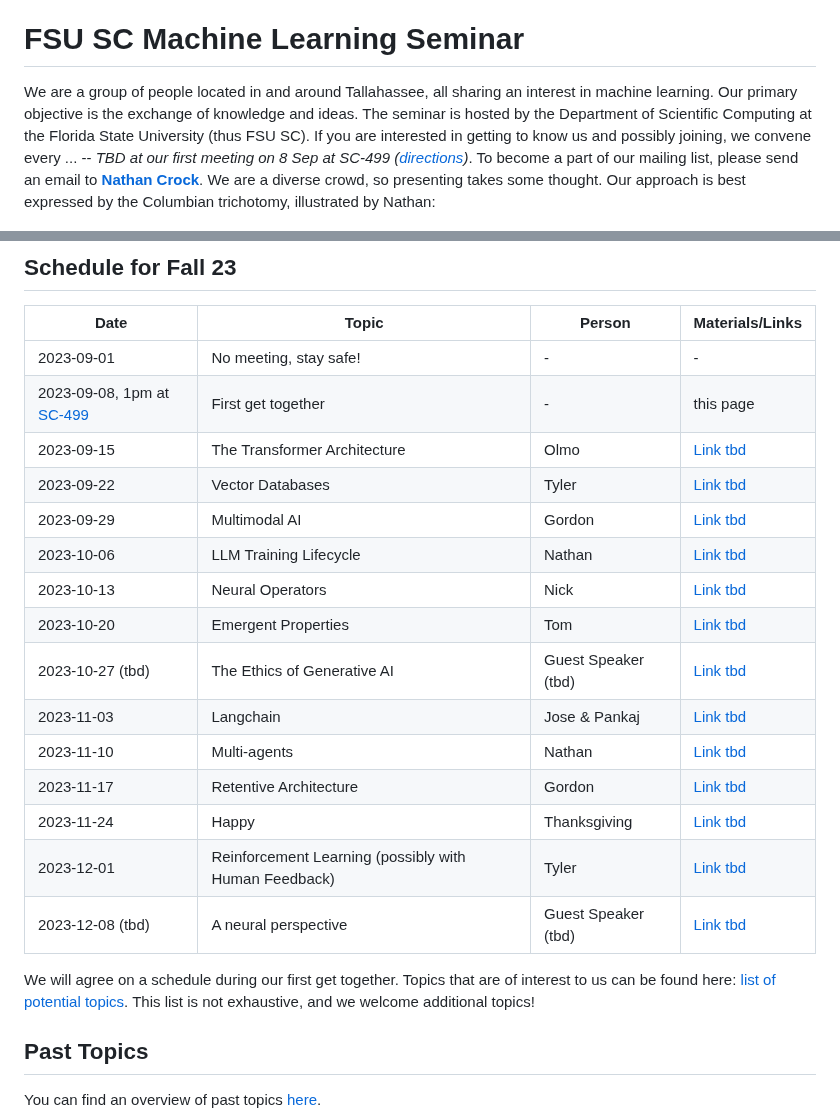
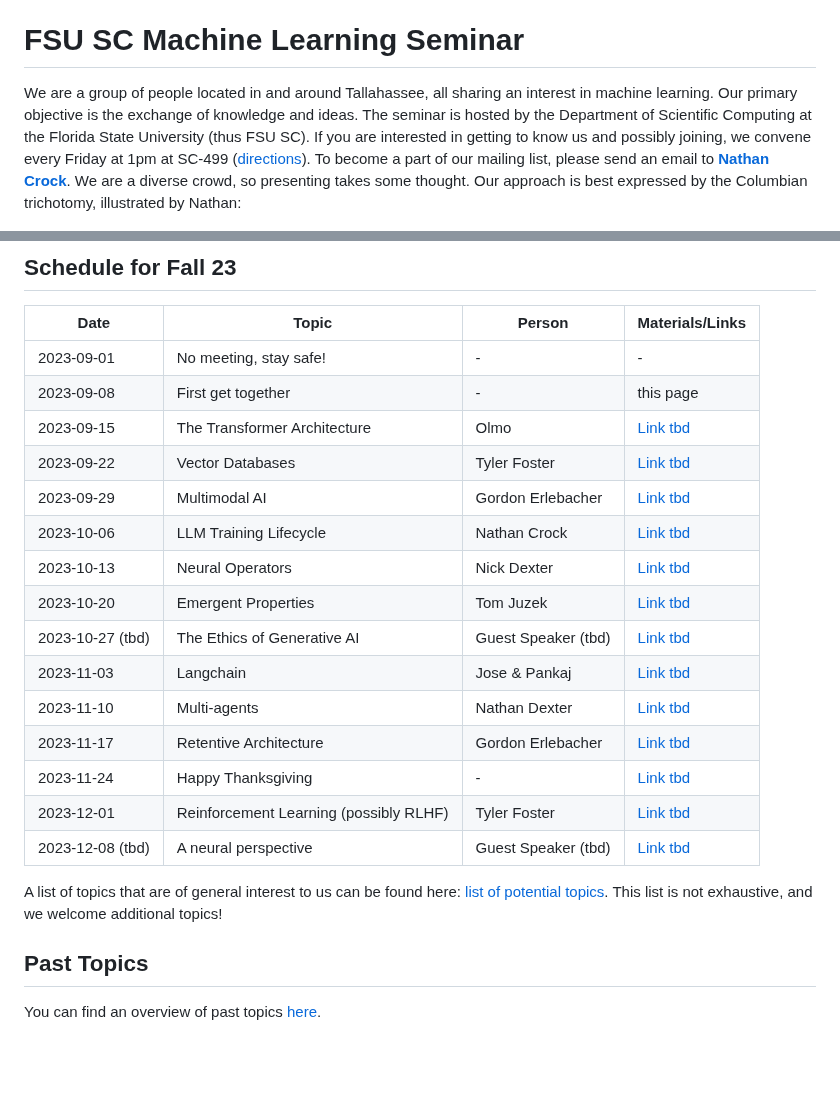
Before and after one commit to fsu-ml/fsu-ml.github.io, a Markdown page: README.md, 2 parts joined by grey strips. GitHub-like rendering; blank space fills up the shorter version.

Commit message:
Update README.md
Update table again

```diff
--- a/README.md
+++ b/README.md
@@ -4,7 +4,7 @@
 
 # FSU SC Machine Learning Seminar
 
-We are a group of people located in and around Tallahassee, all sharing an interest in machine learning. Our primary objective is the exchange of knowledge and ideas. The seminar is hosted by the Department of Scientific Computing at the Florida State University (thus FSU SC). If you are interested in getting to know us and possibly joining, we convene every ... -- *TBD at our first meeting on 8 Sep at SC-499 ([directions](https://goo.gl/maps/BJLxE3Q7H1MTBqMu6))*. To become a part of our mailing list, please send an email to [**Nathan Crock**](https://www.sc.fsu.edu/people?uid=ndc08). We are a diverse crowd, so presenting takes some thought. Our approach is best expressed by the Columbian trichotomy, illustrated by Nathan:
+We are a group of people located in and around Tallahassee, all sharing an interest in machine learning. Our primary objective is the exchange of knowledge and ideas. The seminar is hosted by the Department of Scientific Computing at the Florida State University (thus FSU SC). If you are interested in getting to know us and possibly joining, we convene every Friday at 1pm at SC-499 ([directions](https://goo.gl/maps/BJLxE3Q7H1MTBqMu6)). To become a part of our mailing list, please send an email to [**Nathan Crock**](https://www.sc.fsu.edu/people?uid=ndc08). We are a diverse crowd, so presenting takes some thought. Our approach is best expressed by the Columbian trichotomy, illustrated by Nathan:
 
 <img src="member_jpgs/columbian_trichotomy.jpg" alt="columbian_trichotomy.jpg" width="1200" height="300">
 
@@ -13,22 +13,22 @@ We are a group of people located in and around Tallahassee, all sharing an inter
 | Date       | Topic        | Person | Materials/Links |
 |------------|--------------|--------|-----------------|
 | 2023-09-01 | No meeting, stay safe! | - | - |
-| 2023-09-08, 1pm at [SC-499](https://goo.gl/maps/BJLxE3Q7H1MTBqMu6) | First get together | - | this page |
+| 2023-09-08 | First get together | - | this page |
 | 2023-09-15 | The Transformer Architecture | Olmo |  [Link tbd](#) |
-| 2023-09-22 | Vector Databases | Tyler | [Link tbd](#) |
-| 2023-09-29 | Multimodal AI | Gordon | [Link tbd](#) |
-| 2023-10-06 | LLM Training Lifecycle | Nathan | [Link tbd](#) |
-| 2023-10-13 | Neural Operators | Nick | [Link tbd](#) |
-| 2023-10-20 | Emergent Properties | Tom | [Link tbd](#) |
+| 2023-09-22 | Vector Databases | Tyler Foster | [Link tbd](#) |
+| 2023-09-29 | Multimodal AI | Gordon Erlebacher | [Link tbd](#) |
+| 2023-10-06 | LLM Training Lifecycle | Nathan Crock | [Link tbd](#) |
+| 2023-10-13 | Neural Operators | Nick Dexter | [Link tbd](#) |
+| 2023-10-20 | Emergent Properties | Tom Juzek | [Link tbd](#) |
 | 2023-10-27 (tbd) | The Ethics of Generative AI | Guest Speaker (tbd) | [Link tbd](#) |
 | 2023-11-03 | Langchain | Jose & Pankaj | [Link tbd](#) |
-| 2023-11-10 | Multi-agents | Nathan | [Link tbd](#) |
-| 2023-11-17 | Retentive Architecture | Gordon | [Link tbd](#) |
-| 2023-11-24 | Happy | Thanksgiving | [Link tbd](#) |
-| 2023-12-01 | Reinforcement Learning (possibly with Human Feedback) | Tyler | [Link tbd](#) |
+| 2023-11-10 | Multi-agents | Nathan Dexter | [Link tbd](#) |
+| 2023-11-17 | Retentive Architecture | Gordon Erlebacher | [Link tbd](#) |
+| 2023-11-24 | Happy Thanksgiving | - | [Link tbd](#) |
+| 2023-12-01 | Reinforcement Learning (possibly RLHF) | Tyler Foster | [Link tbd](#) |
 | 2023-12-08 (tbd) | A neural perspective | Guest Speaker (tbd) | [Link tbd](#) |
 
-We will agree on a schedule during our first get together. Topics that are of interest to us can be found here: [list of potential topics](/materials/topics.txt). This list is not exhaustive, and we welcome additional topics!
+A list of topics that are of general interest to us can be found here: [list of potential topics](/materials/topics.txt). This list is not exhaustive, and we welcome additional topics!
 
 
 ## Past Topics
```
